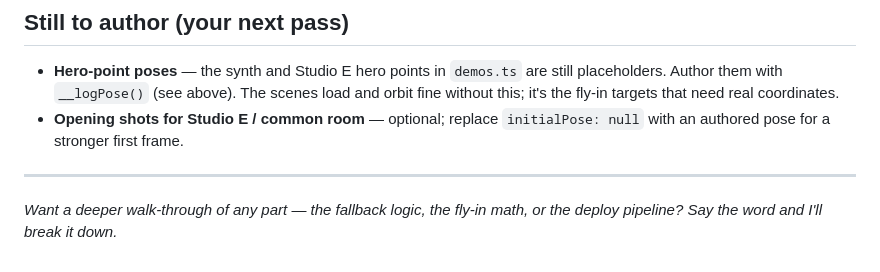
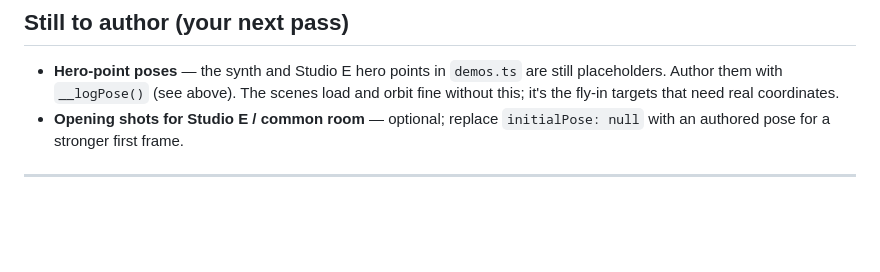
Before and after one commit to wilsonmcfee/darilux-viewer, a Markdown page: README.md, the part around the change. Rendered like a GitHub page; blank space fills up the shorter version.

Commit message:
Clean up README by removing extra note
Removed unnecessary note about deeper walk-throughs.

```diff
--- a/README.md
+++ b/README.md
@@ -97,5 +97,3 @@ The viewer has been aligned to the actual starter output (all three scenes loade
 - **Opening shots for Studio E / common room** — optional; replace `initialPose: null` with an authored pose for a stronger first frame.
 
 ---
-
-*Want a deeper walk-through of any part — the fallback logic, the fly-in math, or the deploy pipeline? Say the word and I'll break it down.*
```
